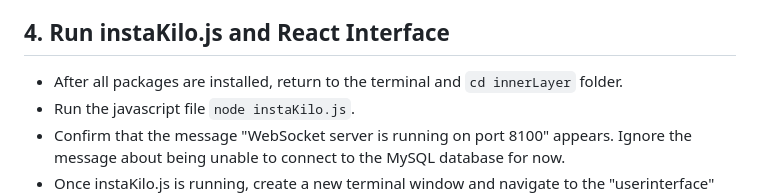
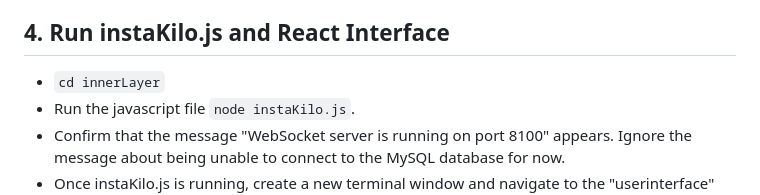
Before and after one commit to TheTheoM/HybridIDPS, a Markdown page: README.md, the part around the change. Rendered like a GitHub page.

````diff
--- a/README.md
+++ b/README.md
@@ -28,7 +28,7 @@ In progress HybridIDPS. Do NOT run on production systems. This is a proof of con
    * This may come up with warnings just ingore those.
 
 ## 4. Run instaKilo.js and React Interface
-- After all packages are installed, return to the terminal and ```cd innerLayer``` folder.
+- ```cd innerLayer```
 - Run the javascript file ```node instaKilo.js```.
 - Confirm that the message "WebSocket server is running on port 8100" appears. Ignore the message about being unable to connect to the MySQL database for now.
 - Once instaKilo.js is running, create a new terminal window and navigate to the "userinterface" folder.
````
